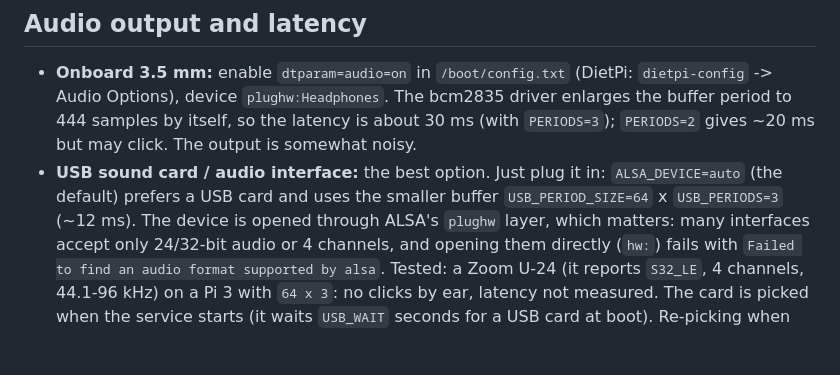
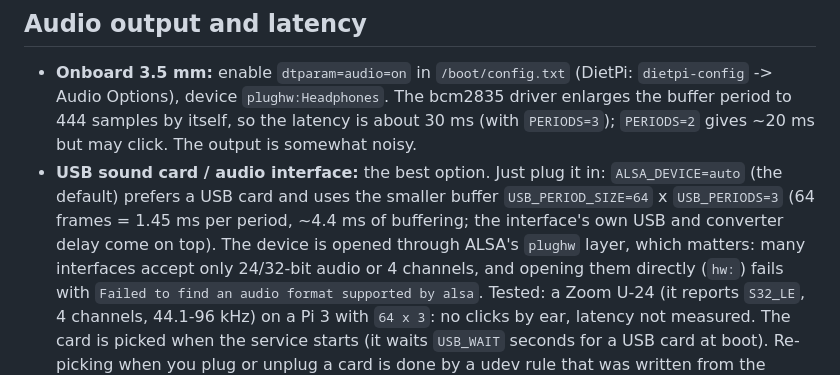
Before and after one commit to exxbrain/pi-salamander-piano, a Markdown page: README.md, the part around the change. Drawn GitHub-style; blank space fills up the shorter version.

```diff
--- a/README.md
+++ b/README.md
@@ -150,7 +150,7 @@ and a short, thick cable** (up to 1 m, 20 AWG wires or thicker, no switch). A lo
   `plughw:Headphones`. The bcm2835 driver enlarges the buffer period to 444 samples by itself, so the latency is about
   30 ms (with `PERIODS=3`); `PERIODS=2` gives ~20 ms but may click. The output is somewhat noisy.
 - **USB sound card / audio interface:** the best option. Just plug it in: `ALSA_DEVICE=auto` (the default) prefers a USB card and
-  uses the smaller buffer `USB_PERIOD_SIZE=64` x `USB_PERIODS=3` (~12 ms). The device is opened through ALSA's `plughw` layer, which
+  uses the smaller buffer `USB_PERIOD_SIZE=64` x `USB_PERIODS=3` (64 frames = 1.45 ms per period, ~4.4 ms of buffering; the interface's own USB and converter delay come on top). The device is opened through ALSA's `plughw` layer, which
   matters: many interfaces accept only 24/32-bit audio or 4 channels, and opening them directly (`hw:`) fails with
   `Failed to find an audio format supported by alsa`.
   Tested: a Zoom U-24 (it reports `S32_LE`, 4 channels, 44.1-96 kHz) on a Pi 3 with `64 x 3`: no clicks by ear, latency not
```
Also changed, not shown: README.ru.md (+1 -1 lines).
